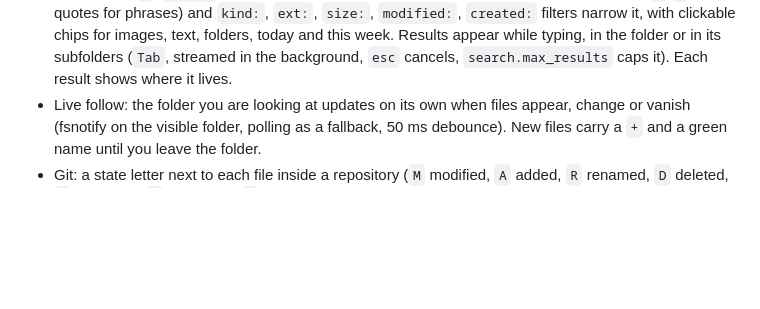
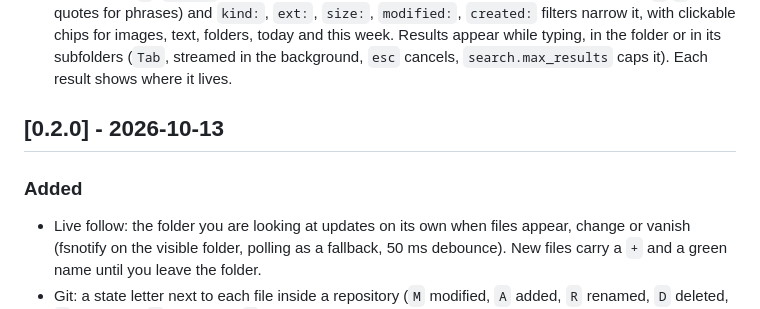
Before and after one commit to MathiasDrizzy/lazyfinder, a Markdown page: CHANGELOG.md, the part around one of its changes. GitHub-like rendering; blank space fills up the shorter version.

```diff
--- a/CHANGELOG.md
+++ b/CHANGELOG.md
@@ -23,6 +23,11 @@ All notable changes to this project are documented here. The format follows
   for phrases) and `kind:`, `ext:`, `size:`, `modified:`, `created:` filters narrow it, with clickable chips for
   images, text, folders, today and this week. Results appear while typing, in the folder or in its subfolders
   (`Tab`, streamed in the background, `esc` cancels, `search.max_results` caps it). Each result shows where it lives.
+
+## [0.2.0] - 2026-10-13
+
+### Added
+
 - Live follow: the folder you are looking at updates on its own when files appear, change or vanish (fsnotify on the
   visible folder, polling as a fallback, 50 ms debounce). New files carry a `+` and a green name until you leave the
   folder.
```
Also changed, not shown: other parts of CHANGELOG.md (+1 -1 lines), README.md (+4 -0 lines), docs/screenshots/follow.png (added), docs/screenshots/search.png (added), docs/screenshots/tree.png (added).
